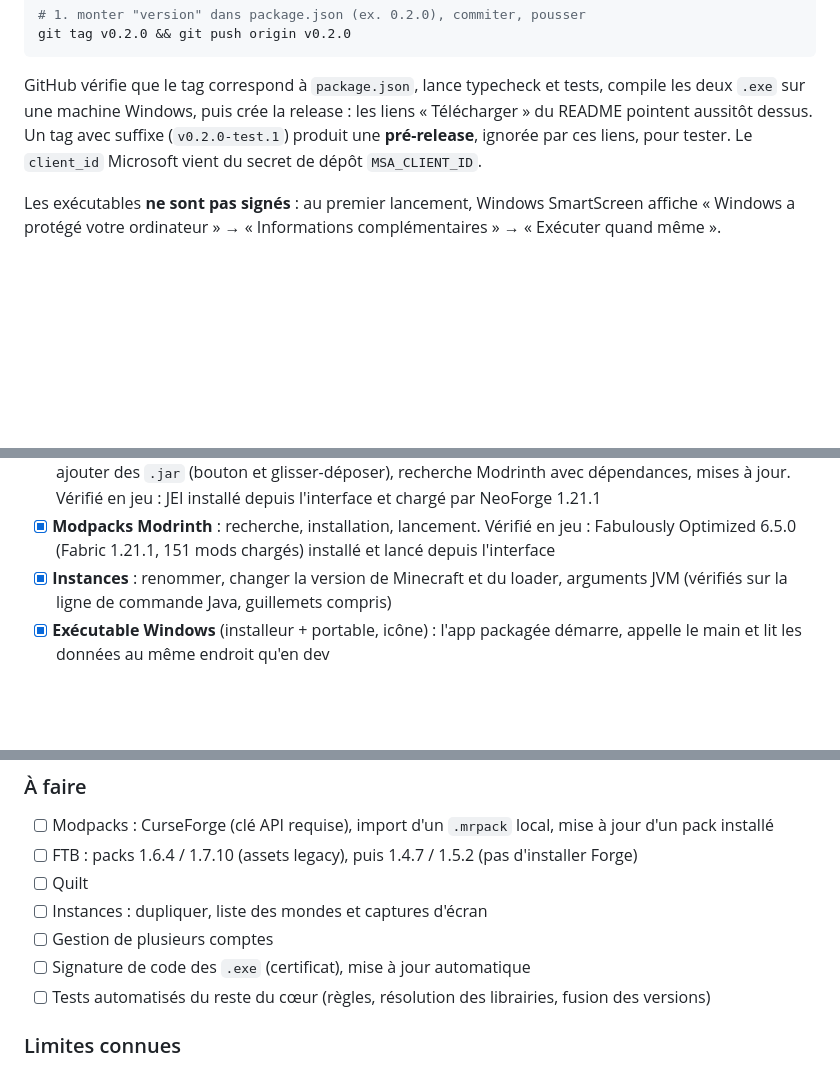
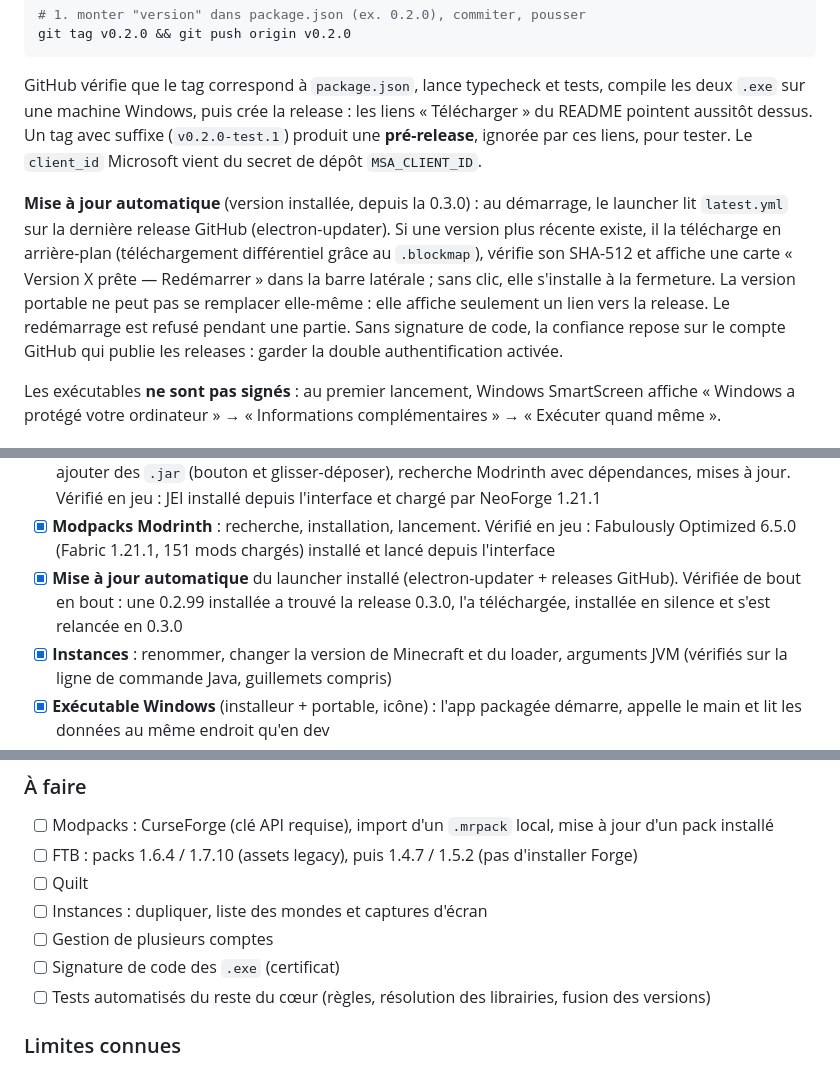
Before and after one commit to boomeland/MC-mod-launcher, a Markdown page: README.md, 3 parts joined by grey strips. GitHub-like rendering; blank space fills up the shorter version.

```diff
--- a/README.md
+++ b/README.md
@@ -154,6 +154,8 @@ git tag v0.2.0 && git push origin v0.2.0
 
 GitHub vérifie que le tag correspond à `package.json`, lance typecheck et tests, compile les deux `.exe` sur une machine Windows, puis crée la release : les liens « Télécharger » du README pointent aussitôt dessus. Un tag avec suffixe (`v0.2.0-test.1`) produit une **pré-release**, ignorée par ces liens, pour tester. Le `client_id` Microsoft vient du secret de dépôt `MSA_CLIENT_ID`.
 
+**Mise à jour automatique** (version installée, depuis la 0.3.0) : au démarrage, le launcher lit `latest.yml` sur la dernière release GitHub (electron-updater). Si une version plus récente existe, il la télécharge en arrière-plan (téléchargement différentiel grâce au `.blockmap`), vérifie son SHA-512 et affiche une carte « Version X prête — Redémarrer » dans la barre latérale ; sans clic, elle s'installe à la fermeture. La version portable ne peut pas se remplacer elle-même : elle affiche seulement un lien vers la release. Le redémarrage est refusé pendant une partie. Sans signature de code, la confiance repose sur le compte GitHub qui publie les releases : garder la double authentification activée.
+
 Les exécutables **ne sont pas signés** : au premier lancement, Windows SmartScreen affiche « Windows a protégé votre ordinateur » → « Informations complémentaires » → « Exécuter quand même ».
 
 ### Logs du jeu
@@ -276,6 +278,7 @@ Les données sont dans le dossier `userData` d'Electron (`%APPDATA%/mc-mod-launc
 - [x] Tests automatisés (40 tests) : instances (dont changement de version et arguments JVM), mods locaux (noms reçus par IPC), versions NeoForge, fichiers FTB et `.mrpack` (chemins, hôtes, zip slip), décodage des logs
 - [x] **Gestion des mods** (onglet Mods) : liste avec noms et icônes Modrinth, activer / désactiver, supprimer, ajouter des `.jar` (bouton et glisser-déposer), recherche Modrinth avec dépendances, mises à jour. Vérifié en jeu : JEI installé depuis l'interface et chargé par NeoForge 1.21.1
 - [x] **Modpacks Modrinth** : recherche, installation, lancement. Vérifié en jeu : Fabulously Optimized 6.5.0 (Fabric 1.21.1, 151 mods chargés) installé et lancé depuis l'interface
+- [x] **Mise à jour automatique** du launcher installé (electron-updater + releases GitHub). Vérifiée de bout en bout : une 0.2.99 installée a trouvé la release 0.3.0, l'a téléchargée, installée en silence et s'est relancée en 0.3.0
 - [x] **Instances** : renommer, changer la version de Minecraft et du loader, arguments JVM (vérifiés sur la ligne de commande Java, guillemets compris)
 - [x] **Exécutable Windows** (installeur + portable, icône) : l'app packagée démarre, appelle le main et lit les données au même endroit qu'en dev
 
@@ -290,7 +293,7 @@ Les données sont dans le dossier `userData` d'Electron (`%APPDATA%/mc-mod-launc
 - [ ] Quilt
 - [ ] Instances : dupliquer, liste des mondes et captures d'écran
 - [ ] Gestion de plusieurs comptes
-- [ ] Signature de code des `.exe` (certificat), mise à jour automatique
+- [ ] Signature de code des `.exe` (certificat)
 - [ ] Tests automatisés du reste du cœur (règles, résolution des librairies, fusion des versions)
 
 ### Limites connues
```
Also changed, not shown: CLAUDE.md (+2 -0 lines), HANDOFF.md (+8 -0 lines).
